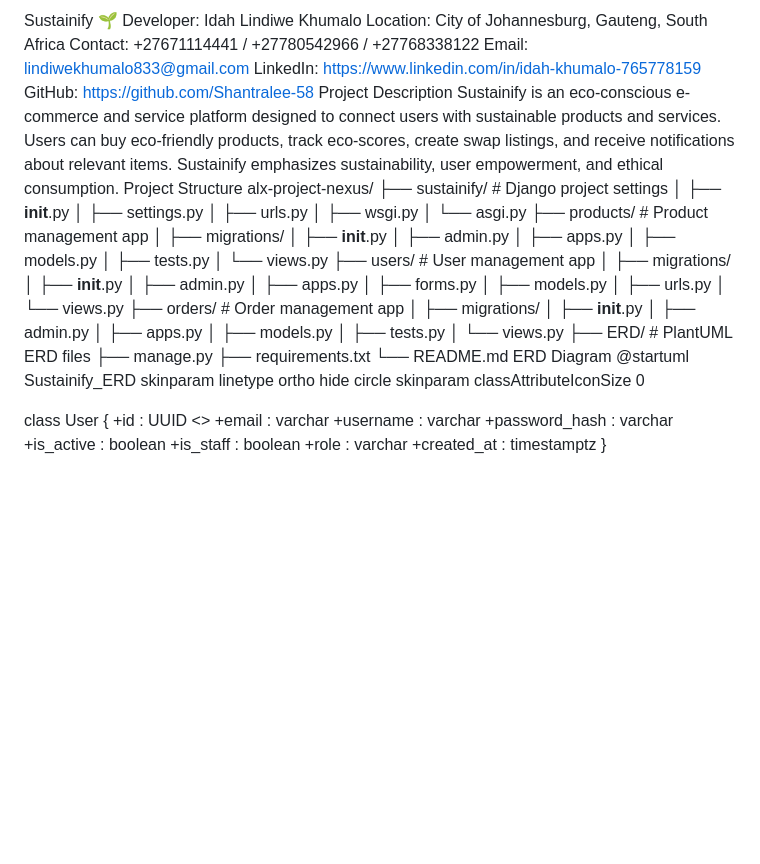
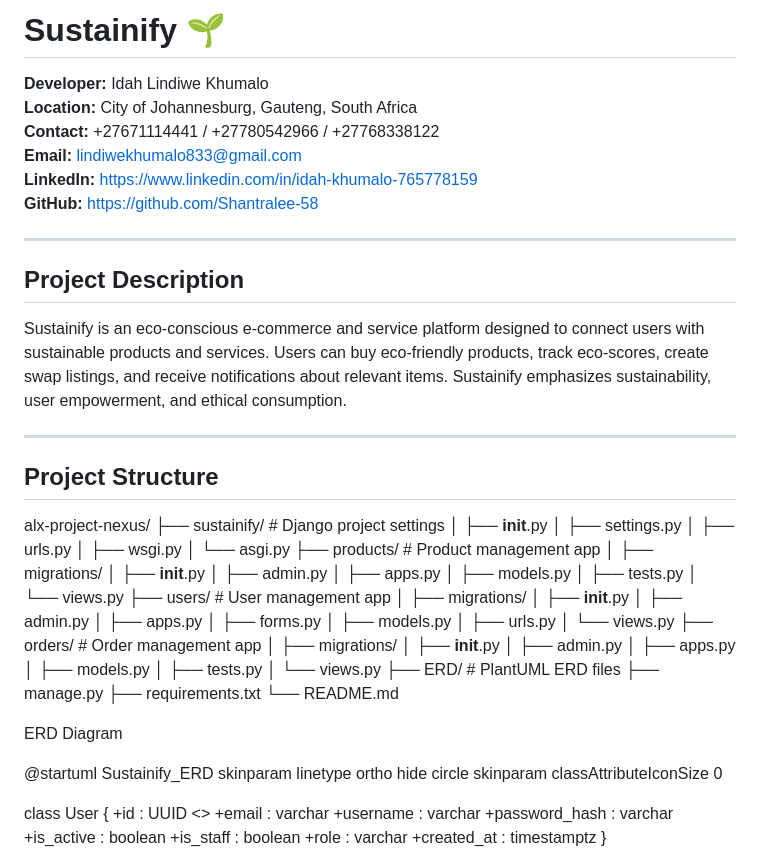
Before and after one commit to Shantralee-58/alx-project-nexus, a Markdown page: README.md, the part around one of its changes. GitHub-like rendering; blank space fills up the shorter version.

```diff
--- a/README.md
+++ b/README.md
@@ -1,13 +1,22 @@
-Sustainify 🌱
-Developer: Idah Lindiwe Khumalo
-Location: City of Johannesburg, Gauteng, South Africa
-Contact: +27671114441 / +27780542966 / +27768338122
-Email: lindiwekhumalo833@gmail.com
-LinkedIn: https://www.linkedin.com/in/idah-khumalo-765778159
-GitHub: https://github.com/Shantralee-58
-Project Description
+# Sustainify 🌱
+
+**Developer:** Idah Lindiwe Khumalo
+**Location:** City of Johannesburg, Gauteng, South Africa
+**Contact:** +27671114441 / +27780542966 / +27768338122
+**Email:** lindiwekhumalo833@gmail.com
+**LinkedIn:** [https://www.linkedin.com/in/idah-khumalo-765778159](https://www.linkedin.com/in/idah-khumalo-765778159)
+**GitHub:** [https://github.com/Shantralee-58](https://github.com/Shantralee-58)
+
+---
+
+## Project Description
+
 Sustainify is an eco-conscious e-commerce and service platform designed to connect users with sustainable products and services. Users can buy eco-friendly products, track eco-scores, create swap listings, and receive notifications about relevant items. Sustainify emphasizes sustainability, user empowerment, and ethical consumption.
-Project Structure
+
+---
+
+## Project Structure
+
 alx-project-nexus/
 ├── sustainify/                # Django project settings
 │   ├── __init__.py
@@ -44,7 +53,9 @@ alx-project-nexus/
 ├── manage.py
 ├── requirements.txt
 └── README.md
+
 ERD Diagram
+
 @startuml Sustainify_ERD
 skinparam linetype ortho
 hide circle
```
Also changed, not shown: other parts of README.md (+27 -13 lines).
